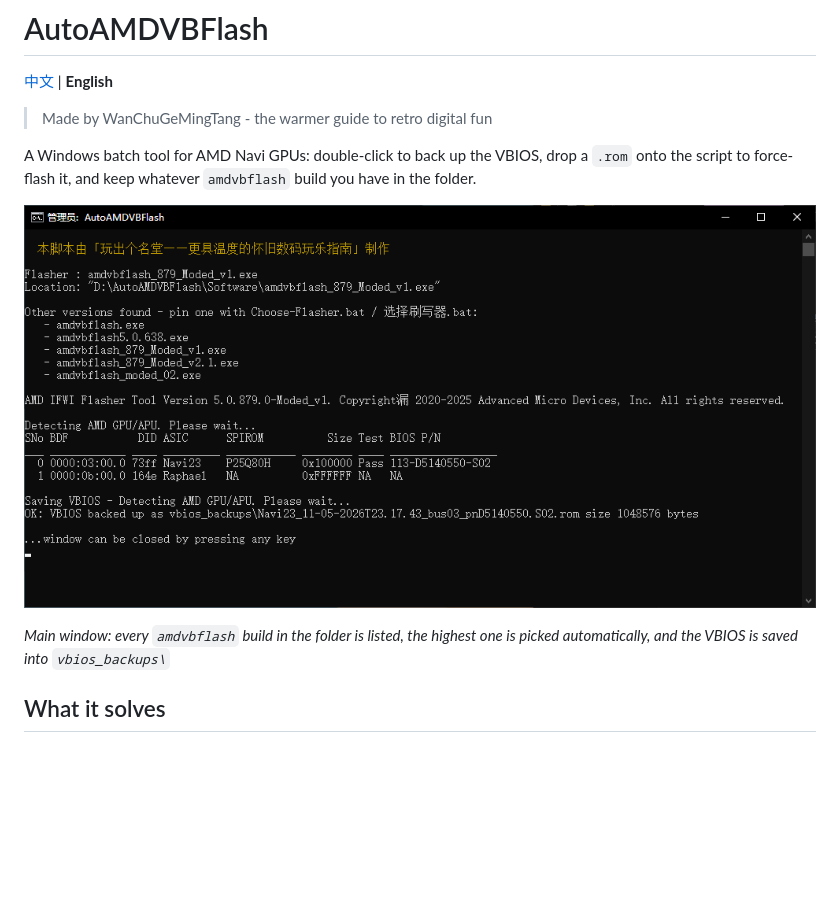
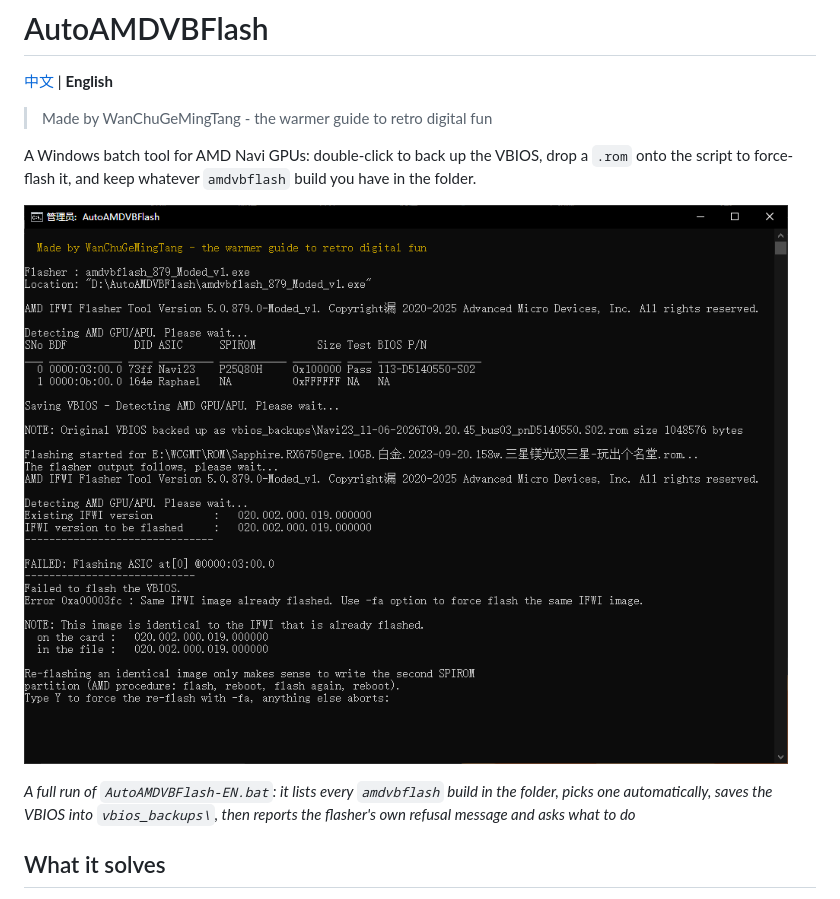
Before and after one commit to WanChuGeMingTang/AutoAMDVBFlash, a Markdown page: README.en.md, the part around one of its changes. Drawn GitHub-style; pictures changed too: docs/en-main-window.png (added); blank space fills up the shorter version.

```diff
--- a/README.en.md
+++ b/README.en.md
@@ -6,9 +6,10 @@
 
 A Windows batch tool for AMD Navi GPUs: double-click to back up the VBIOS, drop a `.rom` onto the script to force-flash it, and keep whatever `amdvbflash` build you have in the folder.
 
-![Main window: five flasher builds detected, 879_Moded_v1 picked, backup done](docs/main-window.png)
+![English build: a full run - backup taken, the flasher refuses the identical image, the script asks for Y](docs/en-main-window.png)
 
-*Main window: every `amdvbflash` build in the folder is listed, the highest one is picked automatically, and the VBIOS is saved into `vbios_backups\`*
+*A full run of `AutoAMDVBFlash-EN.bat`: it lists every `amdvbflash` build in the folder, picks one automatically,
+saves the VBIOS into `vbios_backups\`, then reports the flasher's own refusal message and asks what to do*
 
 ## What it solves
 
```
Also changed, not shown: other parts of README.en.md (+8 -7 lines), docs/en-backups.png (added), docs/en-confirm-y.png (added).
